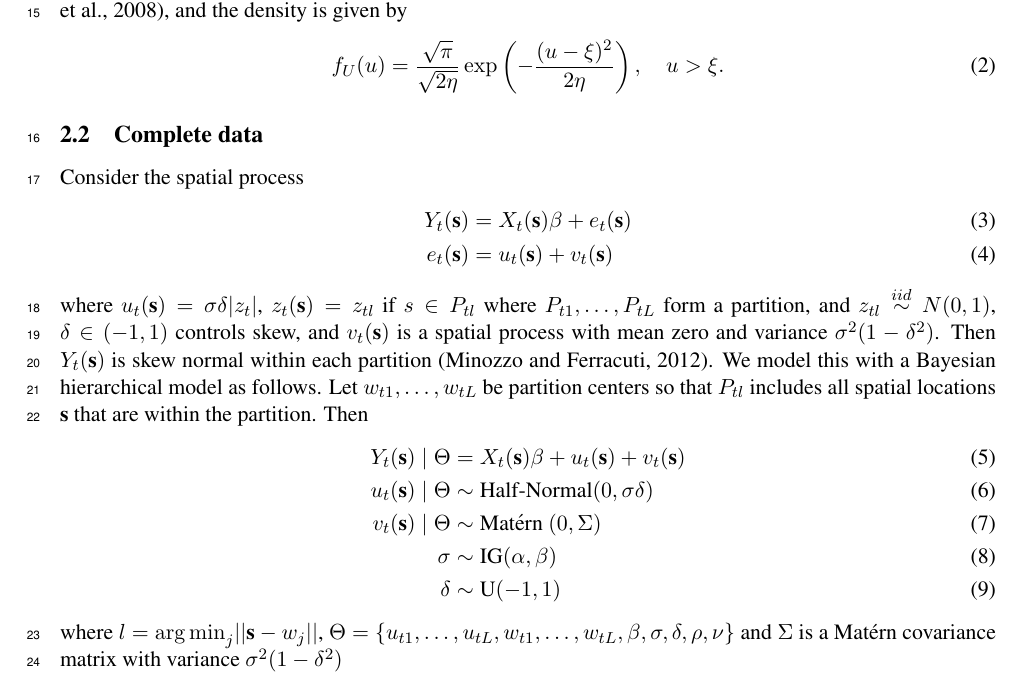
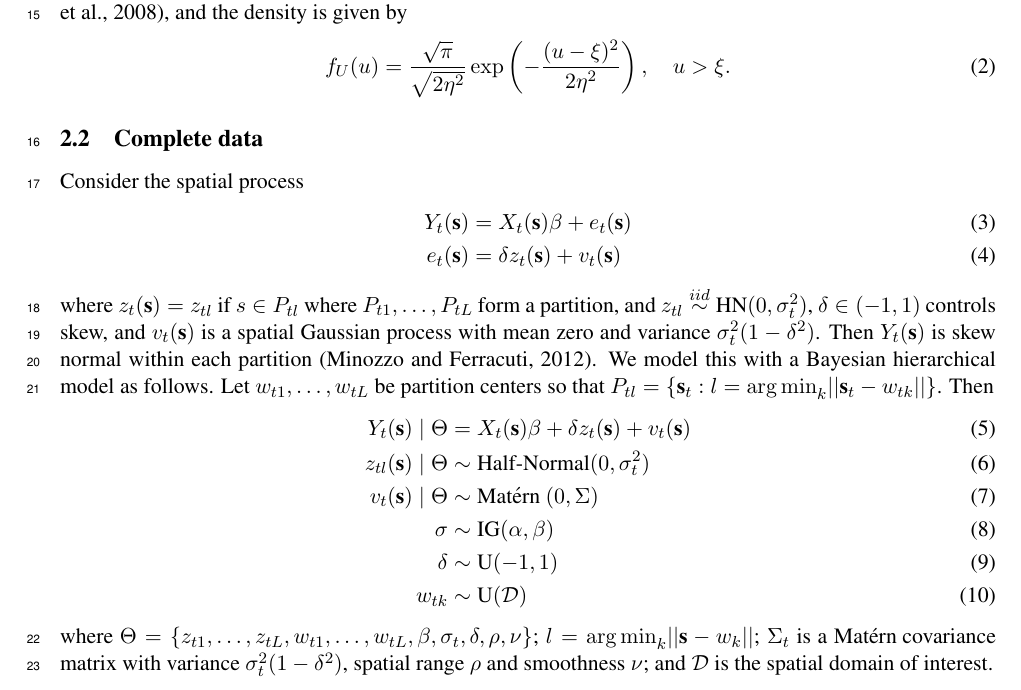
Before and after one commit to sammorris81/extreme-value, a LaTeX document (pot/LaTeX/skewnormal.tex): part of page 1 of 4, cut so that both start at the same text. Compiled offline with pdfLaTeX.

Commit message:
basic edits per Brian to manuscript and fixed line numbering issue

```diff
--- a/pot/LaTeX/skewnormal.tex
+++ b/pot/LaTeX/skewnormal.tex
@@ -44,33 +44,32 @@ The full data model is given in Section \ref{s:model} assuming a skew normal dis
 Computationally, the values below the threshold are updated using standard Bayesian missing data methods as described in Section \ref{s:comp}.
 The skew normal representation is from \citep{Minozzo2012} and is the sum of a normal and half-normal random variable.
 \subsection{Half-normal}\label{s:hn}
-Let $u = \xi + \sqrt{\eta} |z|$ where $Z \sim N(0, 1)$.
+Let $u = \xi + \eta |z|$ where $Z \sim N(0, 1)$.
 Then $U$ follows a half-normal distribution, $U \sim \mbox{HN}(\xi, \eta )$ \citep{Wiper2008}, and the density is given by
 \begin{align}
-  f_U(u) = \frac{ \sqrt{\pi} }{ \sqrt{2 \eta} } \exp \left( - \frac{ (u-\xi)^2 }{ 2 \eta } \right), \quad u > \xi.
+  f_U(u) = \frac{ \sqrt{\pi} }{ \sqrt{2 \eta^2} } \exp \left( - \frac{ (u-\xi)^2 }{ 2 \eta^2 } \right), \quad u > \xi.
 \end{align}
 
 \subsection{Complete data}\label{s:model}
 Consider the spatial process
 \begin{align} \label{eq:fullmodel}
   Y_t(\bs) &= X_t(\bs) \beta + e_t(\bs)\\
-  e_t(\bs) &= u_t(\bs) + v_t(\bs)
+  e_t(\bs) &= \delta z_t(\bs) + v_t(\bs)
 \end{align}
-where $u_t(\bs) = \sigma \delta |z_t|$, $z_t(\bs) = z_{tl}$ if $s \in P_{tl}$ where $P_{t1}, \ldots, P_{tL}$ form a partition, and $z_{tl} \iid N(0, 1)$, $\delta \in (-1, 1)$ controls skew, and $v_t(\bs)$ is a spatial process with mean zero and variance $\sigma^2(1 - \delta^2)$.
+where $z_t(\bs) = z_{tl}$ if $s \in P_{tl}$ where $P_{t1}, \ldots, P_{tL}$ form a partition, and $z_{tl} \iid \mbox{HN}(0, \sigma_t^2)$, $\delta \in (-1, 1)$ controls skew, and $v_t(\bs)$ is a spatial Gaussian process with mean zero and variance $\sigma_t^2(1 - \delta^2)$.
 Then $Y_t(\bs)$ is skew normal within each partition \citep{Minozzo2012}.
 We model this with a Bayesian hierarchical model as follows.
-Let $w_{t1}, \ldots, w_{tL}$ be partition centers so that $P_{tl}$ includes all spatial locations $\bs$ that are within the partition.
+Let $w_{t1}, \ldots, w_{tL}$ be partition centers so that \mbox{$P_{tl} = \{\bs_t : l = \argmin_k || \bs_t - w_{tk} ||\}$}.
 Then
-\begin{align} \label{eq:hier}
-    Y_t(\bs) \mid \Theta &= X_t(\bs) \beta + u_t(\bs) + v_t(\bs) \\
-    u_t(\bs) \mid \Theta &\sim \mbox{Half-Normal}(0, \sigma \delta)\\
-    v_t(\bs) \mid \Theta & \sim \Matern(0, \Sigma)\\
+\begin{align}
+    Y_t(\bs) \mid \Theta &= X_t(\bs) \beta + \delta z_t(\bs) + v_t(\bs) \label{eq:hier}\\
+    z_{tl}(\bs) \mid \Theta &\sim \mbox{Half-Normal}(0, \sigma^2_t)\\
+    v_t(\bs) \mid \Theta &\sim \Matern(0, \Sigma)\\
     \sigma &\sim \mbox{IG}(\alpha, \beta)\\
-    \delta &\sim \mbox{U}(-1, 1)
+    \delta &\sim \mbox{U}(-1, 1)\\
+    w_{tk} &\sim \mbox{U}(\calD)
 \end{align}
-where $l = \argmin_j ||\bs - w_j ||$, $\Theta = \{u_{t1}, \ldots, u_{tL}, w_{t1}, \ldots, w_{tL}, \beta, \sigma, \delta, \rho, \nu \}$ and $\Sigma$ is a \Matern covariance matrix with variance $\sigma^2 (1 - \delta^2)$
-
-
+where $\Theta = \{z_{t1}, \ldots, z_{tL}, w_{t1}, \ldots, w_{tL}, \beta, \sigma_t, \delta, \rho, \nu \}$; $l = \argmin_k ||\bs - w_k ||$; $\Sigma_t$ is a \Matern covariance matrix with variance $\sigma_t^2 (1 - \delta^2)$, spatial range $\rho$ and smoothness $\nu$; and $\calD$ is the spatial domain of interest.
 
 \section{Computation}\label{s:comp}
 The MCMC for this model is fairly straightforward.
```
Also changed, not shown: pot/LaTeX/mycommands.sty (+18 -0 lines), pot/LaTeX/skewnormal.pdf.
